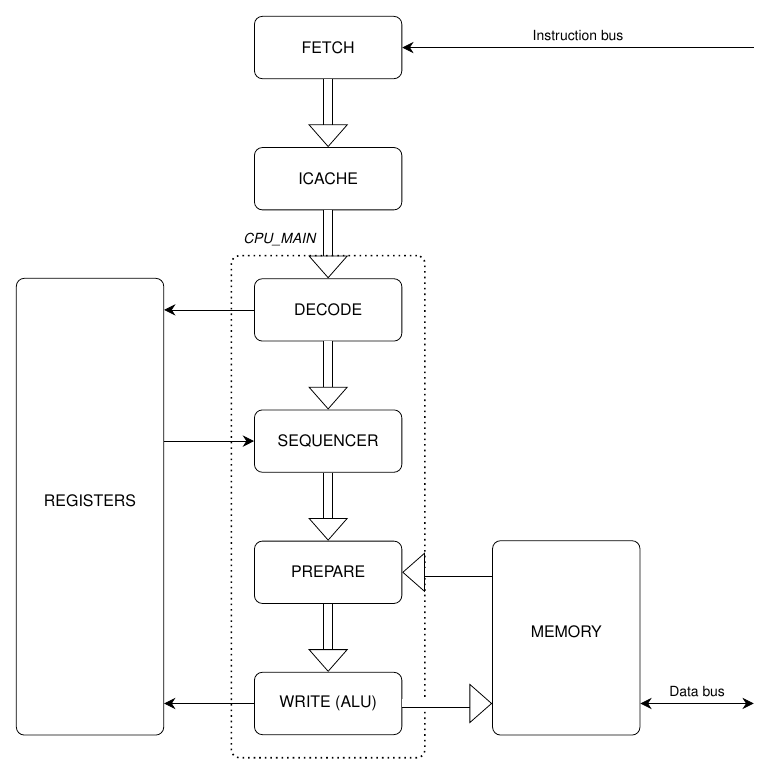
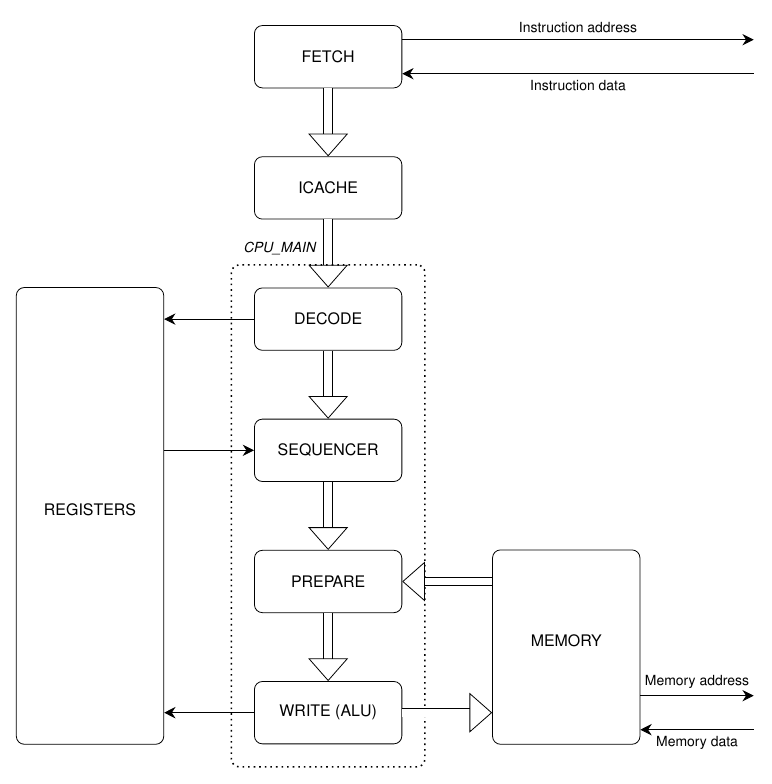
Before and after one commit to MJoergen/qnice_cpu, a LaTeX figure (doc/cpu.tex): the whole page. Compiled offline with pdfLaTeX.

Commit message:
doc: split each Wishbone bus into an address and a data arrow
The block diagram drew each bus as a single arrow: "Instruction bus"
pointing into FETCH and a bidirectional "Data bus" at MEMORY. Draw each
as the pair it is instead -- the address leaving the CPU, the data coming
back -- so the picture says which way each half runs:

  Instruction address ->    Instruction data <-
  Memory address      ->    Memory data      <-

The two arrows of a pair sit 3mm either side of the edge anchor they used
to share, which keeps both inside the 11mm height of the box they attach
to. Labels go above the upper arrow and below the lower one, so they fall
outside the pair rather than crowding the 6mm gap between them.

Two knock-on tidy-ups: buslabel no longer hardcodes "above", since the
direction is now chosen per arrow; and the biwire style is removed, the
data bus having been its last user -- the REGISTERS/DECODE link stopped
being bidirectional when the register read data moved to the SEQUENCER.

Note the data bus also carries write data outward, so the left-pointing
"Memory data" shows only half of what that wire does. Drawn this way
deliberately.

Verified on the render: no ink touches the outer border, so nothing is
clipped; the image grows 807 -> 817 px tall, which is the new label above
the top arrow.

Co-Authored-By: Claude Opus 5 <noreply@anthropic.com>
Claude-Session: https://claude.ai/code/session_01YASMoGh2yMXUvpfxtEJ1uC

```diff
--- a/doc/cpu.tex
+++ b/doc/cpu.tex
@@ -48,8 +48,9 @@
       },
       % Thin arrows: everything that is not the pipeline data path.
       wire/.style   = {draw, -{Stealth[length=2mm, width=2mm]}},
-      biwire/.style = {draw, {Stealth[length=2mm, width=2mm]}-{Stealth[length=2mm, width=2mm]}},
-      buslabel/.style = {midway, above, font = \sffamily\scriptsize}
+      % "above" or "below" is chosen per arrow, so that the two labels of a
+      % bus pair sit outside the pair rather than in the gap between them.
+      buslabel/.style = {midway, font = \sffamily\scriptsize}
    ]
 
    %% ---------------------------------------------------------------
@@ -127,12 +128,25 @@
    %% The two Wishbone buses
    %% ---------------------------------------------------------------
 
-   \coordinate (busx) at ([xshift = 20mm] memory.east);
+   % Each bus is drawn as the pair it is: the address leaves the CPU, the data
+   % comes back. The two arrows of a pair are 3mm either side of the edge
+   % anchor they would otherwise share, which keeps both inside the 11mm height
+   % of the box they attach to.
+   \coordinate (busx)  at ([xshift = 20mm] memory.east);
+   \coordinate (ibusl) at (fetch.east);
+   \coordinate (ibusr) at (busx |- fetch.east);
+   \coordinate (dbusl) at (memory.east |- write.east);
+   \coordinate (dbusr) at (busx |- write.east);
 
-   \draw[wire]   (busx |- fetch.east) -- (fetch.east)
-      node[buslabel] {Instruction bus};
-   \draw[biwire] (memory.east |- write.east) -- (busx |- write.east)
-      node[buslabel] {Data bus};
+   \draw[wire] ([yshift =  3mm] ibusl) -- ([yshift =  3mm] ibusr)
+      node[buslabel, above] {Instruction address};
+   \draw[wire] ([yshift = -3mm] ibusr) -- ([yshift = -3mm] ibusl)
+      node[buslabel, below] {Instruction data};
+
+   \draw[wire] ([yshift =  3mm] dbusl) -- ([yshift =  3mm] dbusr)
+      node[buslabel, above] {Memory address};
+   \draw[wire] ([yshift = -3mm] dbusr) -- ([yshift = -3mm] dbusl)
+      node[buslabel, below] {Memory data};
 
 \end{tikzpicture}
 
```
Also changed, not shown: doc/cpu.png.
